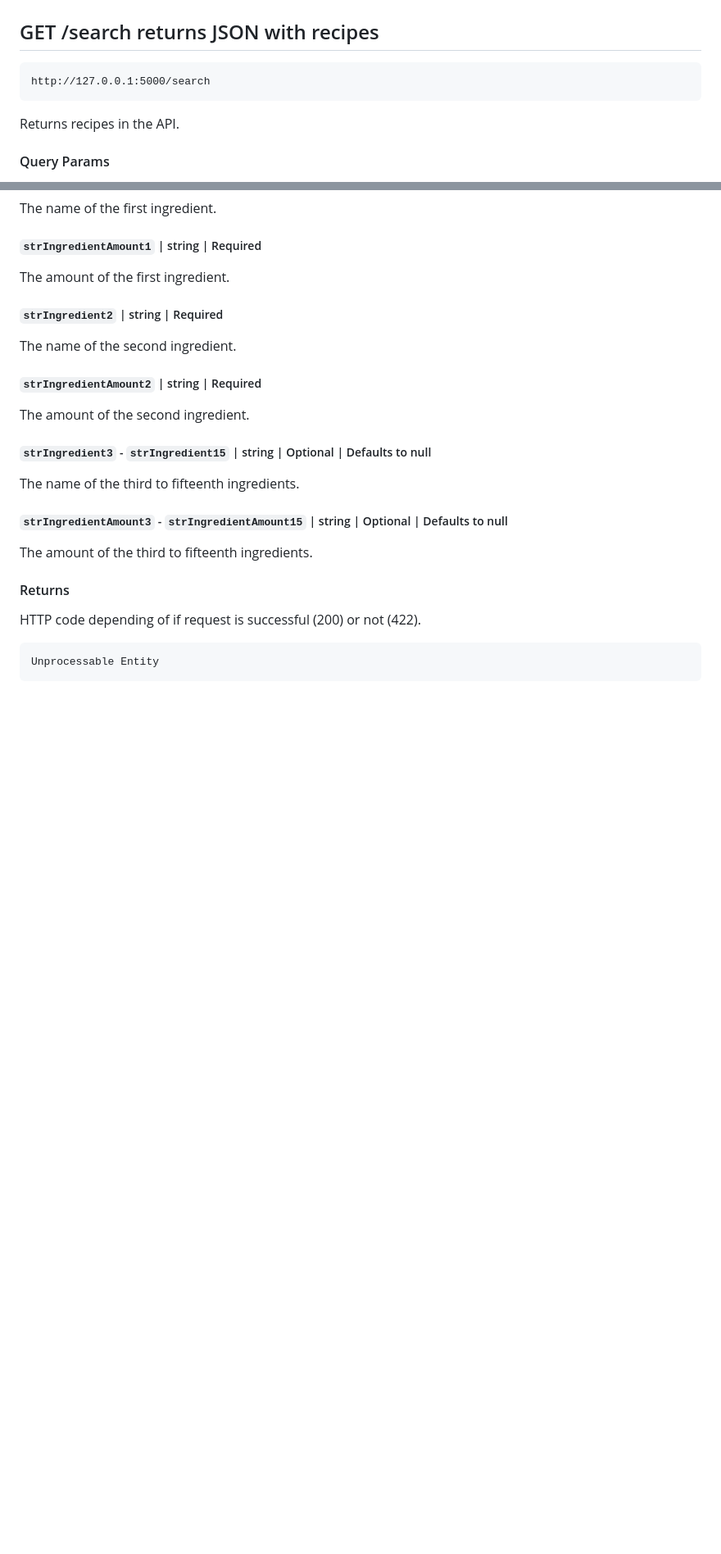
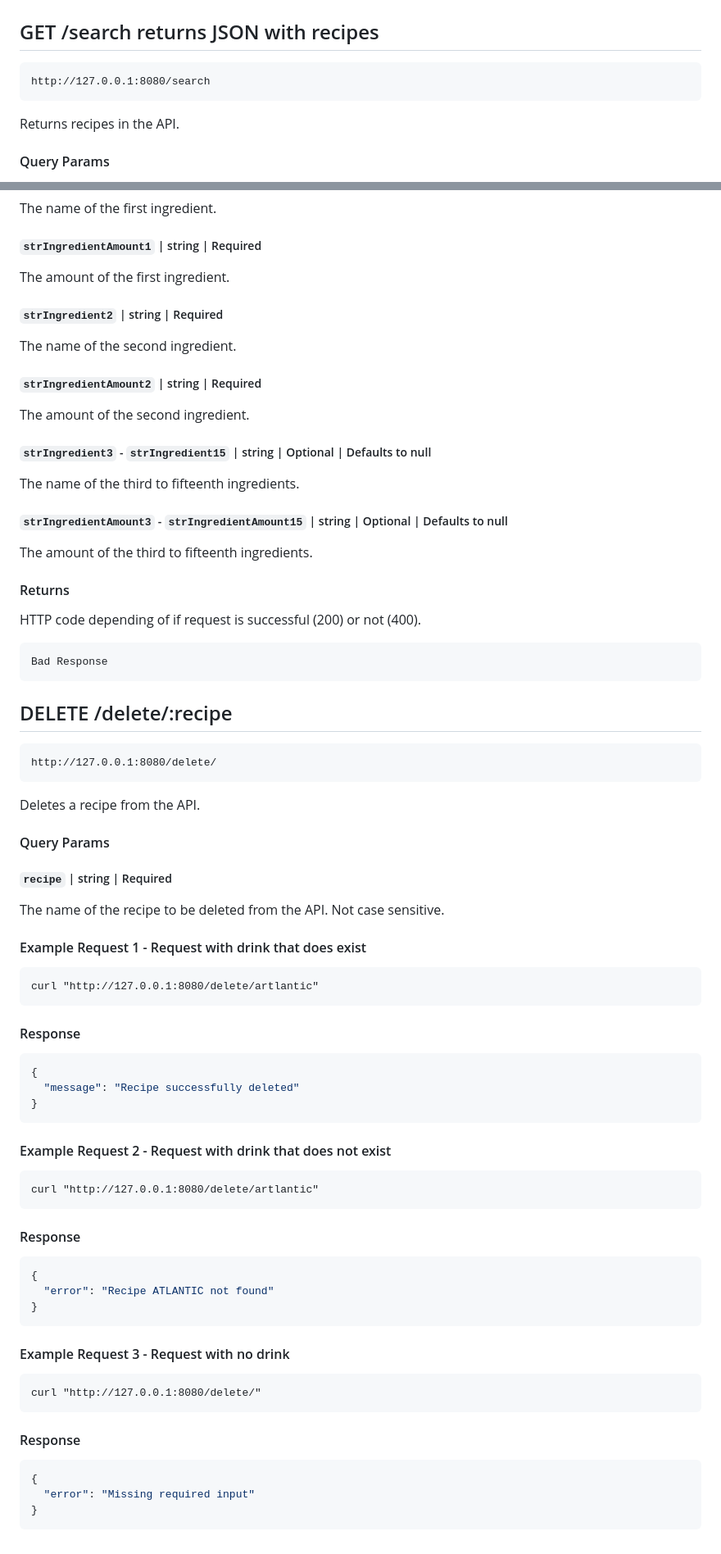
Before and after one commit to RoryPoulter/Prog-Black-Web-Project, a Markdown page: README.md, 2 parts joined by grey strips. Shown at 82% size. GitHub-like rendering; blank space fills up the shorter version.

````diff
--- a/README.md
+++ b/README.md
@@ -51,7 +105,7 @@ curl http://127.0.0.1:5000/ingredients
 
 ## <font color="green">GET</font> /search returns JSON with recipes
 ```
-http://127.0.0.1:5000/search
+http://127.0.0.1:8080/search
 ```
 Returns recipes in the API.
 #### Query Params
@@ -187,8 +242,47 @@ The name of the third to fifteenth ingredients.
 ##### `strIngredientAmount3` - `strIngredientAmount15` | string | Optional | Defaults to null
 The amount of the third to fifteenth ingredients.
 #### Returns
-HTTP code depending of if request is successful (200) or not (422).
+HTTP code depending of if request is successful (200) or not (400).
 
 ```
-Unprocessable Entity
+Bad Response
 ```
+
+## <font color="red">DELETE</font> /delete/:recipe
+```
+http://127.0.0.1:8080/delete/
+```
+Deletes a recipe from the API.
+#### Query Params
+##### `recipe` | string | Required
+The name of the recipe to be deleted from the API. Not case sensitive.
+#### Example Request 1 - Request with drink that does exist
+```cmd
+curl "http://127.0.0.1:8080/delete/artlantic"
+```
+#### Response
+```JSON
+{
+  "message": "Recipe successfully deleted"
+}
+```
+#### Example Request 2 - Request with drink that does not exist
+```cmd
+curl "http://127.0.0.1:8080/delete/artlantic"
+```
+#### Response
+```JSON
+{
+  "error": "Recipe ATLANTIC not found"
+}
+```
+#### Example Request 3 - Request with no drink
+```cmd
+curl "http://127.0.0.1:8080/delete/"
+```
+#### Response
+```JSON
+{
+  "error": "Missing required input"
+}
+```
````
Also changed, not shown: other parts of README.md (+62 -7 lines).
